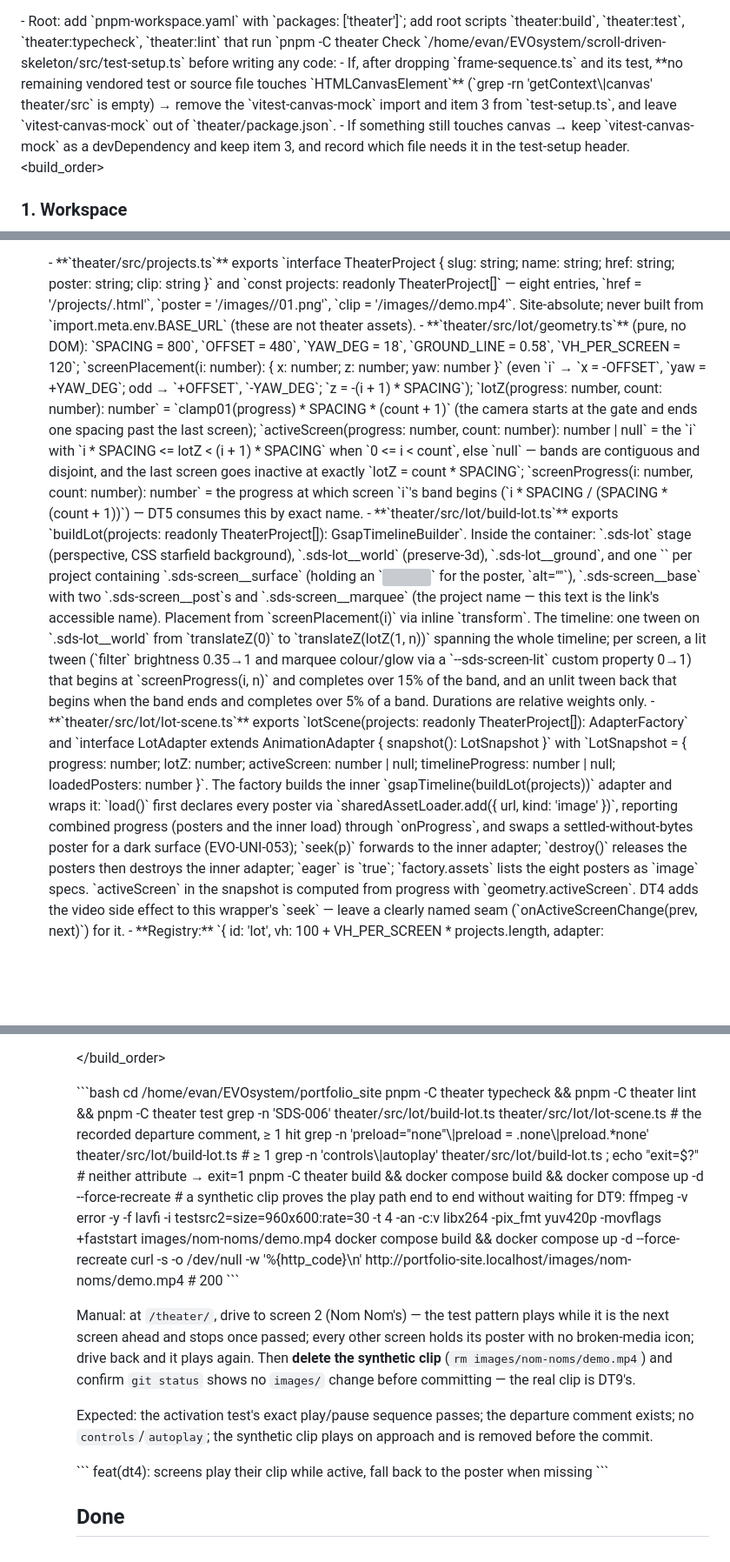
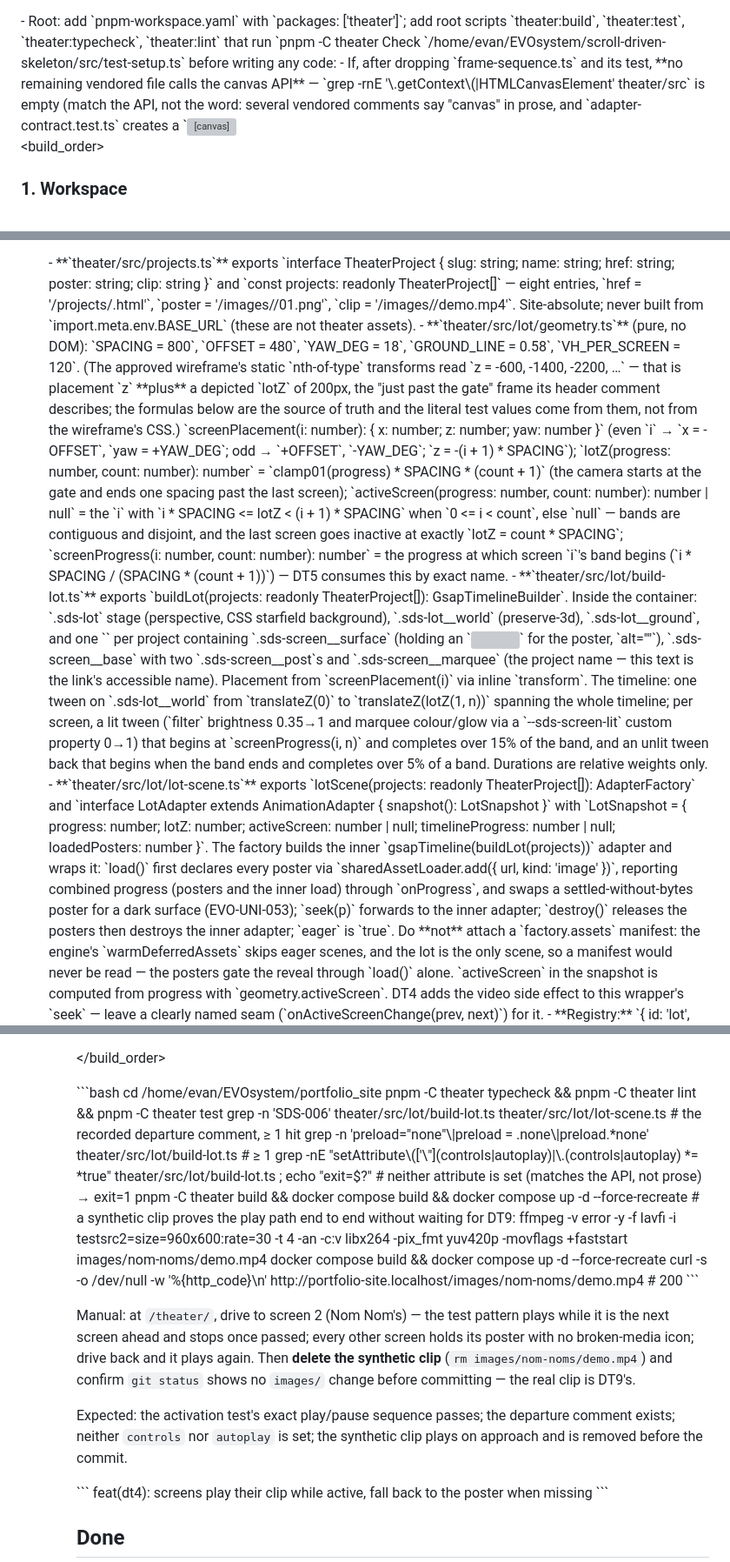
Before and after one commit to Evan-Leon/portfolio_site, a Markdown page: docs/roadmaps/drive-in-theater-roadmap.md, 3 parts joined by grey strips. Shown at 87% size. Drawn GitHub-style; blank space fills up the shorter version; grey boxes are pictures that could not be loaded.

```diff
--- a/docs/roadmaps/drive-in-theater-roadmap.md
+++ b/docs/roadmaps/drive-in-theater-roadmap.md
@@ -298,8 +297,8 @@ Read these files before writing any code:
 
 <branch>
 Check `/home/evan/EVOsystem/scroll-driven-skeleton/src/test-setup.ts` before writing any code:
-- If, after dropping `frame-sequence.ts` and its test, **no remaining vendored test or source file touches `HTMLCanvasElement`** (`grep -rn 'getContext\|canvas' theater/src` is empty) → remove the `vitest-canvas-mock` import and item 3 from `test-setup.ts`, and leave `vitest-canvas-mock` out of `theater/package.json`.
-- If something still touches canvas → keep `vitest-canvas-mock` as a devDependency and keep item 3, and record which file needs it in the test-setup header.
+- If, after dropping `frame-sequence.ts` and its test, **no remaining vendored file calls the canvas API** — `grep -rnE '\.getContext\(|HTMLCanvasElement' theater/src` is empty (match the API, not the word: several vendored comments say "canvas" in prose, and `adapter-contract.test.ts` creates a `<canvas>` element as an opaque fixture without ever drawing on it — neither needs the mock) → remove the `vitest-canvas-mock` import and its numbered item from `test-setup.ts`'s header, and leave `vitest-canvas-mock` out of `theater/package.json`. **This is the expected outcome** as of `7e5d44a`; the `<rules>` bullet for `EVO-UNI-012` assumes it.
+- If something still calls the API → keep `vitest-canvas-mock` as a devDependency and its header item, and record which file needs it in the test-setup header.
 </branch>
 
 <build_order>
@@ -706,7 +705,7 @@ Read these files before writing any code:
 
 <constraints>
 - **`theater/src/projects.ts`** exports `interface TheaterProject { slug: string; name: string; href: string; poster: string; clip: string }` and `const projects: readonly TheaterProject[]` — eight entries, `href = '/projects/<slug>.html'`, `poster = '/images/<slug>/01.png'`, `clip = '/images/<slug>/demo.mp4'`. Site-absolute; never built from `import.meta.env.BASE_URL` (these are not theater assets).
-- **`theater/src/lot/geometry.ts`** (pure, no DOM): `SPACING = 800`, `OFFSET = 480`, `YAW_DEG = 18`, `GROUND_LINE = 0.58`, `VH_PER_SCREEN = 120`; `screenPlacement(i: number): { x: number; z: number; yaw: number }` (even `i` → `x = -OFFSET`, `yaw = +YAW_DEG`; odd → `+OFFSET`, `-YAW_DEG`; `z = -(i + 1) * SPACING`); `lotZ(progress: number, count: number): number` = `clamp01(progress) * SPACING * (count + 1)` (the camera starts at the gate and ends one spacing past the last screen); `activeScreen(progress: number, count: number): number | null` = the `i` with `i * SPACING <= lotZ < (i + 1) * SPACING` when `0 <= i < count`, else `null` — bands are contiguous and disjoint, and the last screen goes inactive at exactly `lotZ = count * SPACING`; `screenProgress(i: number, count: number): number` = the progress at which screen `i`'s band begins (`i * SPACING / (SPACING * (count + 1))`) — DT5 consumes this by exact name.
+- **`theater/src/lot/geometry.ts`** (pure, no DOM): `SPACING = 800`, `OFFSET = 480`, `YAW_DEG = 18`, `GROUND_LINE = 0.58`, `VH_PER_SCREEN = 120`. (The approved wireframe's static `nth-of-type` transforms read `z = -600, -1400, -2200, …` — that is placement `z` **plus** a depicted `lotZ` of 200px, the "just past the gate" frame its header comment describes; the formulas below are the source of truth and the literal test values come from them, not from the wireframe's CSS.) `screenPlacement(i: number): { x: number; z: number; yaw: number }` (even `i` → `x = -OFFSET`, `yaw = +YAW_DEG`; odd → `+OFFSET`, `-YAW_DEG`; `z = -(i + 1) * SPACING`); `lotZ(progress: number, count: number): number` = `clamp01(progress) * SPACING * (count + 1)` (the camera starts at the gate and ends one spacing past the last screen); `activeScreen(progress: number, count: number): number | null` = the `i` with `i * SPACING <= lotZ < (i + 1) * SPACING` when `0 <= i < count`, else `null` — bands are contiguous and disjoint, and the last screen goes inactive at exactly `lotZ = count * SPACING`; `screenProgress(i: number, count: number): number` = the progress at which screen `i`'s band begins (`i * SPACING / (SPACING * (count + 1))`) — DT5 consumes this by exact name.
 - **`theater/src/lot/build-lot.ts`** exports `buildLot(projects: readonly TheaterProject[]): GsapTimelineBuilder`. Inside the container: `.sds-lot` stage (perspective, CSS starfield background), `.sds-lot__world` (preserve-3d), `.sds-lot__ground`, and one `<a class="sds-screen" href data-screen-index>` per project containing `.sds-screen__surface` (holding an `<img>` for the poster, `alt=""`), `.sds-screen__base` with two `.sds-screen__post`s and `.sds-screen__marquee` (the project name — this text is the link's accessible name). Placement from `screenPlacement(i)` via inline `transform`. The timeline: one tween on `.sds-lot__world` from `translateZ(0)` to `translateZ(lotZ(1, n))` spanning the whole timeline; per screen, a lit tween (`filter` brightness 0.35→1 and marquee colour/glow via a `--sds-screen-lit` custom property 0→1) that begins at `screenProgress(i, n)` and completes over 15% of the band, and an unlit tween back that begins when the band ends and completes over 5% of a band. Durations are relative weights only.
-- **`theater/src/lot/lot-scene.ts`** exports `lotScene(projects: readonly TheaterProject[]): AdapterFactory` and `interface LotAdapter extends AnimationAdapter { snapshot(): LotSnapshot }` with `LotSnapshot = { progress: number; lotZ: number; activeScreen: number | null; timelineProgress: number | null; loadedPosters: number }`. The factory builds the inner `gsapTimeline(buildLot(projects))` adapter and wraps it: `load()` first declares every poster via `sharedAssetLoader.add({ url, kind: 'image' })`, reporting combined progress (posters and the inner load) through `onProgress`, and swaps a settled-without-bytes poster for a dark surface (EVO-UNI-053); `seek(p)` forwards to the inner adapter; `destroy()` releases the posters then destroys the inner adapter; `eager` is `true`; `factory.assets` lists the eight posters as `image` specs. `activeScreen` in the snapshot is computed from progress with `geometry.activeScreen`. DT4 adds the video side effect to this wrapper's `seek` — leave a clearly named seam (`onActiveScreenChange(prev, next)`) for it.
+- **`theater/src/lot/lot-scene.ts`** exports `lotScene(projects: readonly TheaterProject[]): AdapterFactory` and `interface LotAdapter extends AnimationAdapter { snapshot(): LotSnapshot }` with `LotSnapshot = { progress: number; lotZ: number; activeScreen: number | null; timelineProgress: number | null; loadedPosters: number }`. The factory builds the inner `gsapTimeline(buildLot(projects))` adapter and wraps it: `load()` first declares every poster via `sharedAssetLoader.add({ url, kind: 'image' })`, reporting combined progress (posters and the inner load) through `onProgress`, and swaps a settled-without-bytes poster for a dark surface (EVO-UNI-053); `seek(p)` forwards to the inner adapter; `destroy()` releases the posters then destroys the inner adapter; `eager` is `true`. Do **not** attach a `factory.assets` manifest: the engine's `warmDeferredAssets` skips eager scenes, and the lot is the only scene, so a manifest would never be read — the posters gate the reveal through `load()` alone. `activeScreen` in the snapshot is computed from progress with `geometry.activeScreen`. DT4 adds the video side effect to this wrapper's `seek` — leave a clearly named seam (`onActiveScreenChange(prev, next)`) for it.
 - **Registry:** `{ id: 'lot', vh: 100 + VH_PER_SCREEN * projects.length, adapter: lotScene(projects) }`.
@@ -859,7 +858,7 @@ cd /home/evan/EVOsystem/portfolio_site
 pnpm -C theater typecheck && pnpm -C theater lint && pnpm -C theater test
 grep -n 'SDS-006' theater/src/lot/build-lot.ts theater/src/lot/lot-scene.ts   # the recorded departure comment, ≥ 1 hit
 grep -n 'preload="none"\|preload = .none\|preload.*none' theater/src/lot/build-lot.ts   # ≥ 1
-grep -n 'controls\|autoplay' theater/src/lot/build-lot.ts ; echo "exit=$?"      # neither attribute → exit=1
+grep -nE "setAttribute\(['\"](controls|autoplay)|\.(controls|autoplay) *= *true" theater/src/lot/build-lot.ts ; echo "exit=$?"   # neither attribute is set (matches the API, not prose) → exit=1
 pnpm -C theater build && docker compose build && docker compose up -d --force-recreate
 # a synthetic clip proves the play path end to end without waiting for DT9:
 ffmpeg -v error -y -f lavfi -i testsrc2=size=960x600:rate=30 -t 4 -an -c:v libx264 -pix_fmt yuv420p -movflags +faststart images/nom-noms/demo.mp4
@@ -874,7 +873,7 @@ broken-media icon; drive back and it plays again. Then **delete the synthetic cl
 committing — the real clip is DT9's.
 
 Expected: the activation test's exact play/pause sequence passes; the departure comment
-exists; no `controls`/`autoplay`; the synthetic clip plays on approach and is removed
+exists; neither `controls` nor `autoplay` is set; the synthetic clip plays on approach and is removed
 before the commit.
 </verification>
 
```
Also changed, not shown: other parts of docs/roadmaps/drive-in-theater-roadmap.md (+30 -31 lines), 1 other file.
